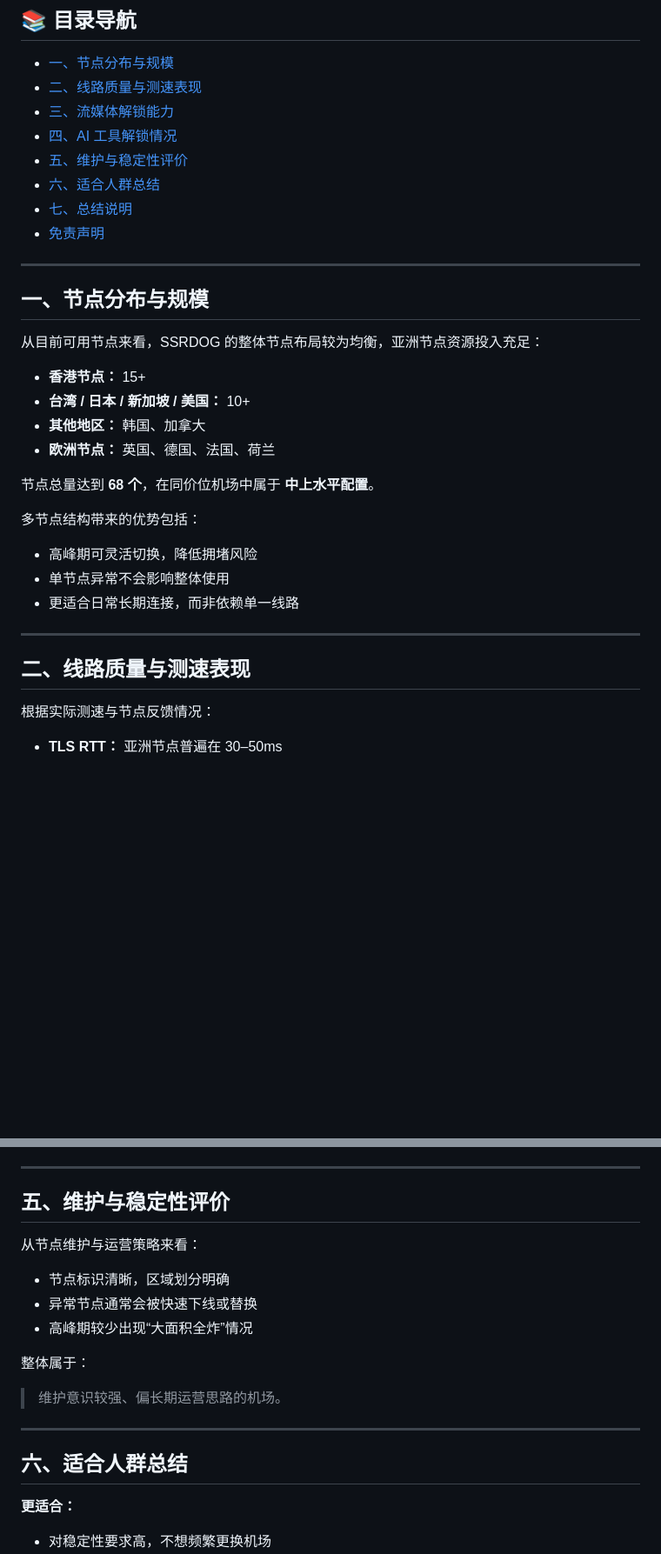
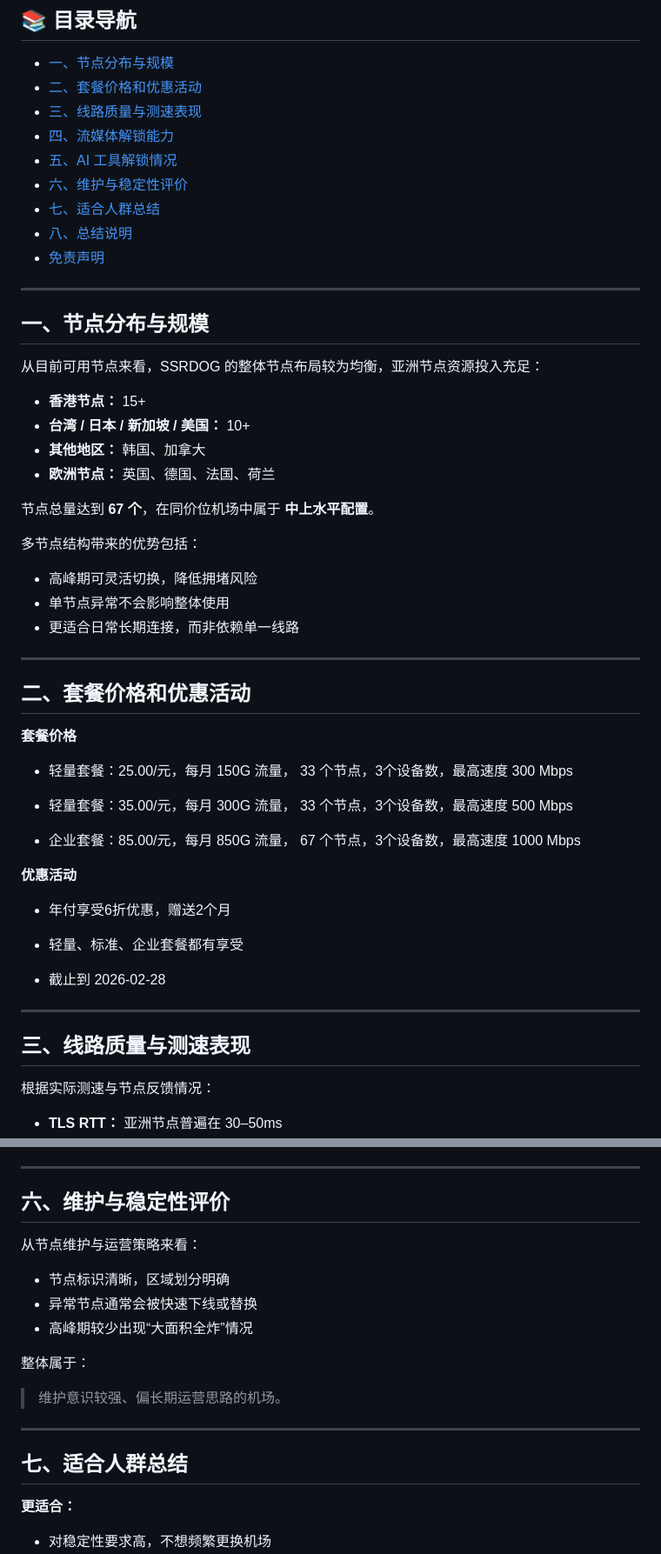
Before and after one commit to jichangbaike/ssrdog, a Markdown page: README.md, 2 parts joined by grey strips. Shown at 87% size. Rendered like a GitHub page; blank space fills up the shorter version.

Commit message:
更新ssrdog套餐价格和优惠信息

```diff
--- a/README.md
+++ b/README.md
@@ -22,12 +22,13 @@ https://finalto.xyz/UKgLIq
 ## 📚 目录导航
 
 - [一、节点分布与规模](#一节点分布与规模)
-- [二、线路质量与测速表现](#二线路质量与测速表现)
-- [三、流媒体解锁能力](#三流媒体解锁能力)
-- [四、AI 工具解锁情况](#四ai-工具解锁情况)
-- [五、维护与稳定性评价](#五维护与稳定性评价)
-- [六、适合人群总结](#六适合人群总结)
-- [七、总结说明](#七总结说明)
+- [二、套餐价格和优惠活动](#二套餐价格和优惠活动)
+- [三、线路质量与测速表现](#三线路质量与测速表现)
+- [四、流媒体解锁能力](#四流媒体解锁能力)
+- [五、AI 工具解锁情况](#五ai-工具解锁情况)
+- [六、维护与稳定性评价](#六维护与稳定性评价)
+- [七、适合人群总结](#七适合人群总结)
+- [八、总结说明](#八总结说明)
 - [免责声明](#免责声明)
 
 ---
@@ -41,7 +42,7 @@ https://finalto.xyz/UKgLIq
 - **其他地区：** 韩国、加拿大
 - **欧洲节点：** 英国、德国、法国、荷兰
 
-节点总量达到 **68 个**，在同价位机场中属于 **中上水平配置**。
+节点总量达到 **67 个**，在同价位机场中属于 **中上水平配置**。
 
 多节点结构带来的优势包括：
 
@@ -51,7 +52,27 @@ https://finalto.xyz/UKgLIq
 
 ---
 
-## 二、线路质量与测速表现
+## 二、套餐价格和优惠活动
+
+**套餐价格**
+
+- 轻量套餐：25.00/元，每月 150G 流量， 33 个节点，3个设备数，最高速度 300 Mbps
+
+- 轻量套餐：35.00/元，每月 300G 流量， 33 个节点，3个设备数，最高速度 500 Mbps
+
+- 企业套餐：85.00/元，每月 850G 流量， 67 个节点，3个设备数，最高速度 1000 Mbps
+
+**优惠活动**
+- 年付享受6折优惠，赠送2个月
+
+- 轻量、标准、企业套餐都有享受
+
+- 截止到 2026-02-28
+
+
+---
+
+## 三、线路质量与测速表现
 
 根据实际测速与节点反馈情况：
 
@@ -111,7 +132,7 @@ SSRDOG 在流媒体解锁方面覆盖较为全面：
 
 ---
 
-## 五、维护与稳定性评价
+## 六、维护与稳定性评价
 
 从节点维护与运营策略来看：
 
@@ -125,7 +146,7 @@ SSRDOG 在流媒体解锁方面覆盖较为全面：
 
 ---
 
-## 六、适合人群总结
+## 七、适合人群总结
 
 **更适合：**
 
```
Also changed, not shown: other parts of README.md (+4 -4 lines).
